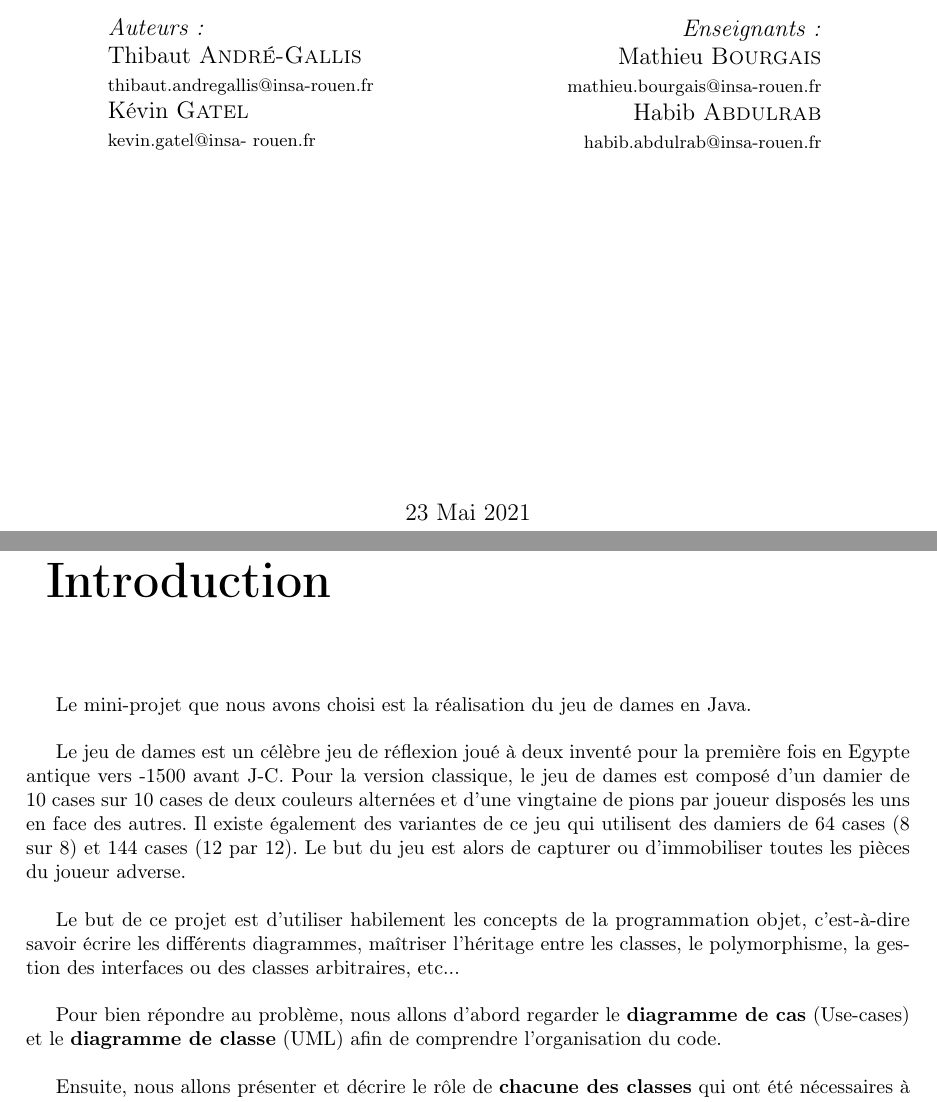
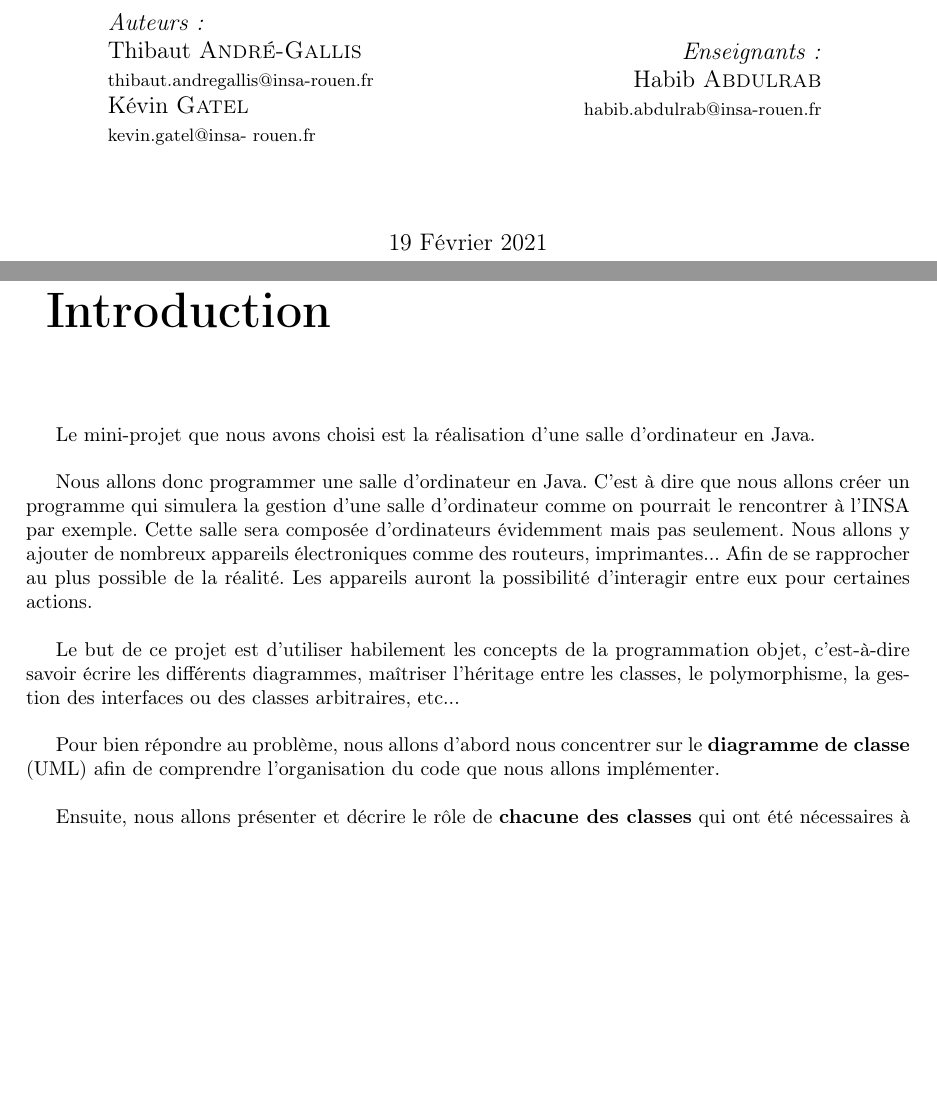
Before and after one commit to kgatel/Projet_info_s6, a LaTeX document (Rapport/Rapport.tex): two parts of pages 1 and 3 of 9, joined at a grey line, cut so that both start at the same text, the shorter picture padded with empty space. Compiled offline with pdfLaTeX.

Commit message:
premier pont

```diff
--- a/Rapport/Rapport.tex
+++ b/Rapport/Rapport.tex
@@ -79,8 +79,6 @@ numbers=left}
 	\begin{minipage}{0.4\textwidth}
 		\begin{flushright} \large
 			\emph{Enseignants:} \\
-			Mathieu \textsc{Bourgais} \\
-			{\small\href{mailto:mathieu.bourgais@insa-rouen.fr}								{mathieu.bourgais@insa-rouen.fr}}\\
 			Habib \textsc{Abdulrab} \\
 			{\small\href{mailto:habib.abdulrab@insa-rouen.fr}{habib.abdulrab@insa-rouen.fr}}
 		\end{flushright}
@@ -88,7 +86,7 @@ numbers=left}
 	\vspace*{\stretch{1}}
 
 	\vfill
-	{\large 23 Mai 2021}
+	{\large 19 Février 2021}
 \end{center}
 \end{titlepage}
 
@@ -99,19 +97,17 @@ numbers=left}
 \renewcommand{\chaptername}{}
 \chapter*{Introduction}
 
-Le mini-projet que nous avons choisi est la réalisation du jeu de dames en Java.\\
+Le mini-projet que nous avons choisi est la réalisation d'une salle d'ordinateur en Java.\\
 
-Le jeu de dames est un célèbre jeu de réflexion joué à deux inventé pour la première fois en Egypte antique vers -1500 avant J-C.
-Pour la version classique, le jeu de dames est composé d'un damier de 10 cases sur 10 cases de deux couleurs alternées et d'une vingtaine de pions par joueur disposés les uns en face des autres. Il existe également des variantes de ce jeu qui utilisent des damiers de 64 cases (8 sur 8) et 144 cases (12 par 12).
-Le but du jeu est alors de capturer ou d'immobiliser toutes les pièces du joueur adverse. \\
+Nous allons donc programmer une salle d'ordinateur en Java. C'est à dire que nous allons créer un programme qui simulera la gestion d'une salle d'ordinateur comme on pourrait le rencontrer à l'INSA par exemple. Cette salle sera composée d'ordinateurs évidemment mais pas seulement. Nous allons y ajouter de nombreux appareils électroniques comme des routeurs, imprimantes... Afin de se rapprocher au plus possible de la réalité. Les appareils auront la possibilité d'interagir entre eux pour certaines actions. \\
 
 Le but de ce projet est d'utiliser habilement les concepts de la programmation objet, c'est-à-dire savoir écrire les différents diagrammes, maîtriser l'héritage entre les classes, le polymorphisme, la gestion des interfaces ou des classes arbitraires, etc...\\
 
-Pour bien répondre au problème, nous allons d'abord regarder le \textbf{diagramme de cas} (Use-cases) et le \textbf{diagramme de classe} (UML) afin de comprendre l'organisation du code.\\
+Pour bien répondre au problème, nous allons d'abord nous concentrer sur le \textbf{diagramme de classe} (UML) afin de comprendre l'organisation du code que nous allons implémenter.\\
 
 Ensuite, nous allons présenter et décrire le rôle de \textbf{chacune des classes} qui ont été nécessaires à la réalisation du projet.\\
 
 Enfin, nous verrons \textbf{les différents problèmes} que nous avons pu rencontrer lors de la programmation du jeu.
 
 
-\chapter{Les diagrammes}
+\chapter{Le diagramme}
```
Also changed, not shown: Rapport/Images/UML.png (added), Rapport/Images/insa.jpg (added), Rapport/Images/pagedegarde.jpeg (added), Rapport/Rapport.pdf (added), Rapport/Rapport.tex (30 more changed lines), 8 other files.
